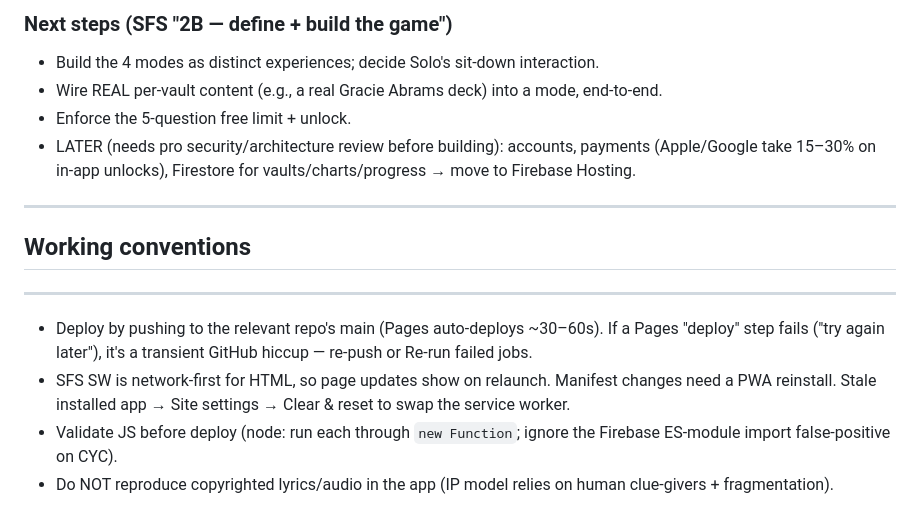
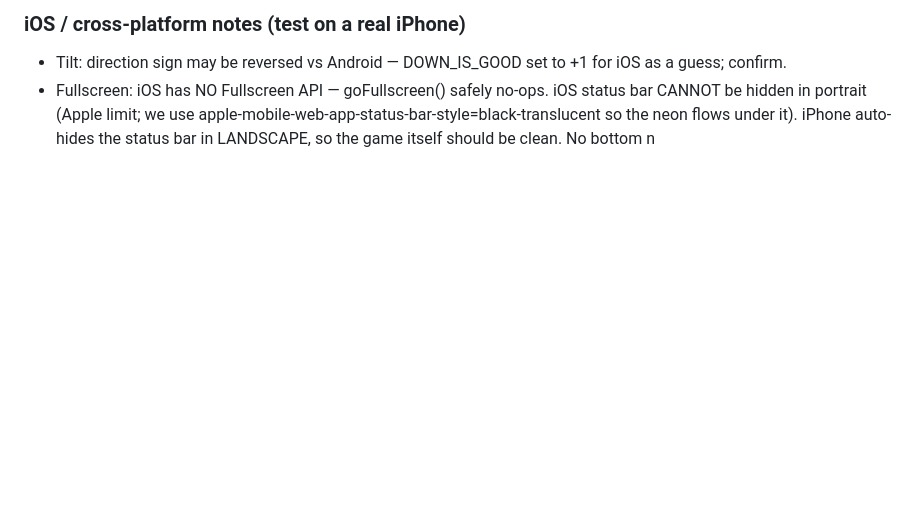
Before and after one commit to rsmith1545/crownyourchampion, a Markdown page: CLAUDE.md, the part around one of its changes. Drawn GitHub-style; blank space fills up the shorter version.

```diff
--- a/CLAUDE.md
+++ b/CLAUDE.md
@@ -68,18 +76,7 @@ provides it each session. **Use it transiently only** (in the clone/push URL, sc
 
-### Next steps (SFS "2B — define + build the game")
-- Build the 4 modes as distinct experiences; decide Solo's sit-down interaction.
-- Wire REAL per-vault content (e.g., a real Gracie Abrams deck) into a mode, end-to-end.
-- Enforce the 5-question free limit + unlock.
-- LATER (needs pro security/architecture review before building): accounts, payments
-  (Apple/Google take 15–30% on in-app unlocks), Firestore for vaults/charts/progress → move to Firebase Hosting.
-
-------------------------------------------------------------
-## Working conventions
-------------------------------------------------------------
-- Deploy by pushing to the relevant repo's main (Pages auto-deploys ~30–60s). If a Pages
-  "deploy" step fails ("try again later"), it's a transient GitHub hiccup — re-push or Re-run failed jobs.
-- SFS SW is network-first for HTML, so page updates show on relaunch. Manifest changes need a
-  PWA reinstall. Stale installed app → Site settings → Clear & reset to swap the service worker.
-- Validate JS before deploy (node: run each <script> through `new Function`; ignore the Firebase
-  ES-module import false-positive on CYC).
-- Do NOT reproduce copyrighted lyrics/audio in the app (IP model relies on human clue-givers + fragmentation).
+### iOS / cross-platform notes (test on a real iPhone)
+- Tilt: direction sign may be reversed vs Android — DOWN_IS_GOOD set to +1 for iOS as a guess; confirm.
+- Fullscreen: iOS has NO Fullscreen API — goFullscreen() safely no-ops. iOS status bar CANNOT be hidden
+  in portrait (Apple limit; we use apple-mobile-web-app-status-bar-style=black-translucent so the neon
+  flows under it). iPhone auto-hides the status bar in LANDSCAPE, so the game itself should be clean.
+  No bottom n
```
Also changed, not shown: other parts of CLAUDE.md (+55 -47 lines).
